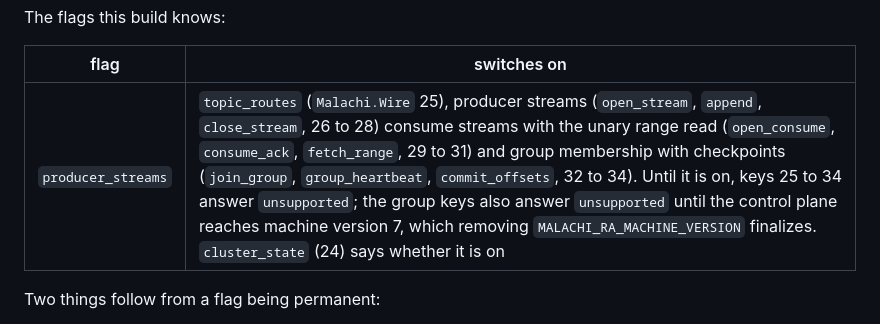
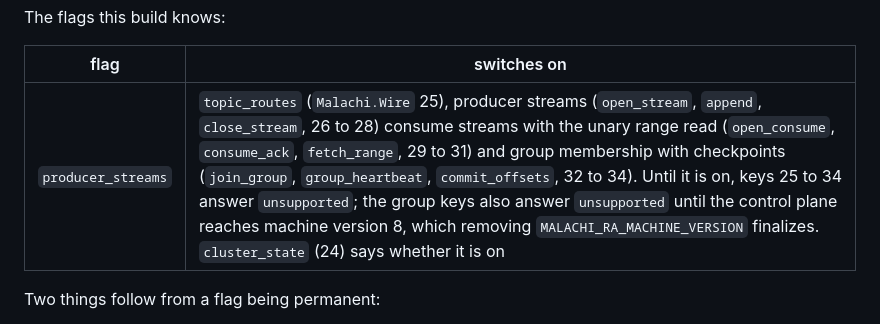
Before and after one commit to HectorIFC/malachi, a Markdown page: docs/guides/operations.md, the part around the change. GitHub-like rendering.

```diff
--- a/docs/guides/operations.md
+++ b/docs/guides/operations.md
@@ -704,7 +704,7 @@ The flags this build knows:
 
 | flag | switches on |
 |---|---|
-| `producer_streams` | `topic_routes` (`Malachi.Wire` 25), producer streams (`open_stream`, `append`, `close_stream`, 26 to 28) consume streams with the unary range read (`open_consume`, `consume_ack`, `fetch_range`, 29 to 31) and group membership with checkpoints (`join_group`, `group_heartbeat`, `commit_offsets`, 32 to 34). Until it is on, keys 25 to 34 answer `unsupported`; the group keys also answer `unsupported` until the control plane reaches machine version 7, which removing `MALACHI_RA_MACHINE_VERSION` finalizes. `cluster_state` (24) says whether it is on |
+| `producer_streams` | `topic_routes` (`Malachi.Wire` 25), producer streams (`open_stream`, `append`, `close_stream`, 26 to 28) consume streams with the unary range read (`open_consume`, `consume_ack`, `fetch_range`, 29 to 31) and group membership with checkpoints (`join_group`, `group_heartbeat`, `commit_offsets`, 32 to 34). Until it is on, keys 25 to 34 answer `unsupported`; the group keys also answer `unsupported` until the control plane reaches machine version 8, which removing `MALACHI_RA_MACHINE_VERSION` finalizes. `cluster_state` (24) says whether it is on |
 
 Two things follow from a flag being permanent:
 
```
Also changed, not shown: README.md (+1 -1 lines).
